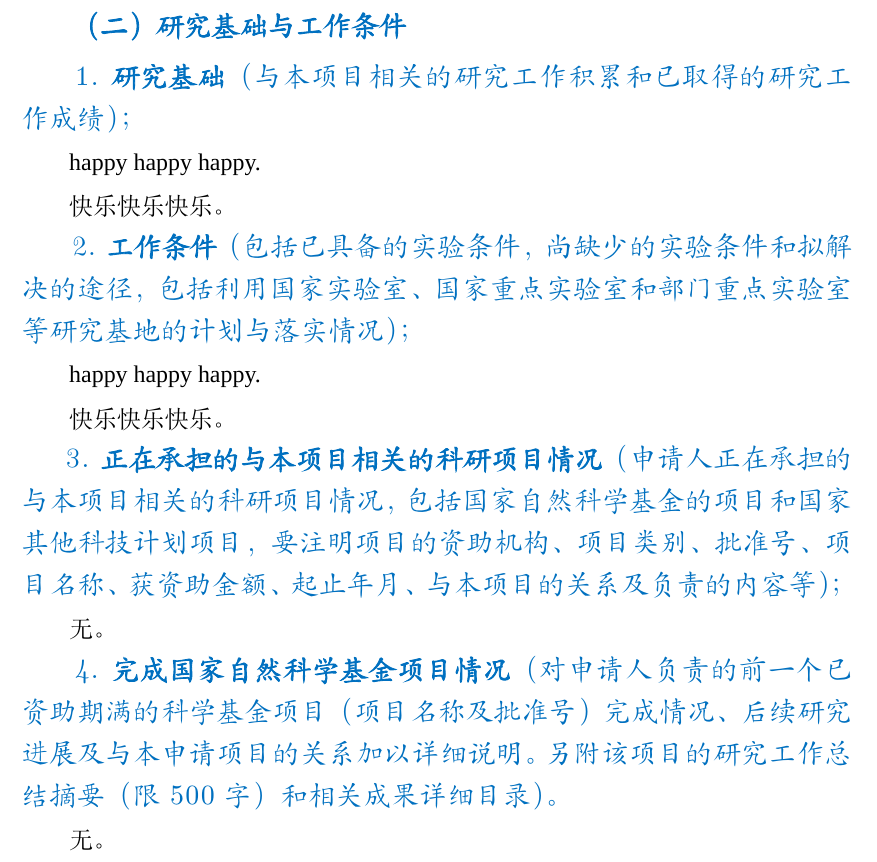
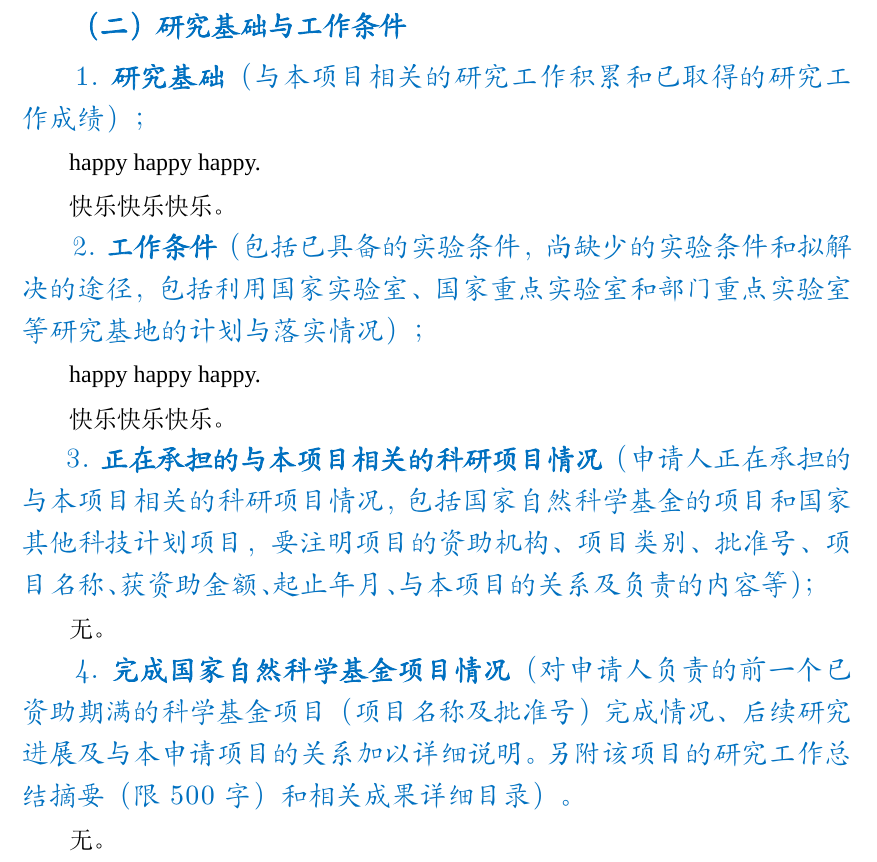
Before and after one commit to huangwb8/ChineseResearchLaTeX, a LaTeX document (NSFC_Young/main.tex): part of page 9 of 10, cut so that both start at the same text. Compiled offline with XeLaTeX; a missing font is replaced by an installed copy or a similar font.

Commit message:
优化排版
+ 调控`\punctstyle`使得“正在承担的与本项目相关的科研项目情况”的section更加逼近Word原版。

```diff
--- a/NSFC_Young/main.tex
+++ b/NSFC_Young/main.tex
@@ -264,7 +264,10 @@
 % 去除页码
 \pagestyle{empty}
 
-
+% 汉字与标点的间距；
+% \punctstyle{banjiao} % 所有标点半角
+% \punctstyle{kaiming} % 部分的标点半角
+\punctstyle{hangmobanjiao} % 末半角式，仅行末挤压。
 
 %%%%============================正  文=============================%%%%
 \begin{document}
@@ -321,7 +324,7 @@
 
 {\input{extraTex/2.2.工作条件.tex}}
 
-\subsection{\hspace{1.2em}  3.~{\bfseries 正在承担的与本项目相关的科研项目情况}（申请人正在承担的与本项目相关的科研项目情况，包括国家自然科学基金的项目和国家其他科技计划项目，要注明项目的资助机构、项目类别、批准号、项目名称、获资助金额、起止年月、与本项目的关系及负责的内容等）；}
+\subsection{\hspace{1.21em}  3.~{\bfseries 正在承担的与本项目相关的科研项目情况}（申请人正在承担的与本项目相关的科研项目情况，包括国家自然科学基金的项目和国家其他科技计划项目，要注明项目的资助机构、项目类别、批准号、项目{\punctstyle{banjiao}名称、获资助金额、起止年月、与本项目的关系及负责的内容等）；}}
 
 {\input{extraTex/2.3.承担项目.tex}}
 
```
Also changed, not shown: NSFC_Young/main.pdf.
